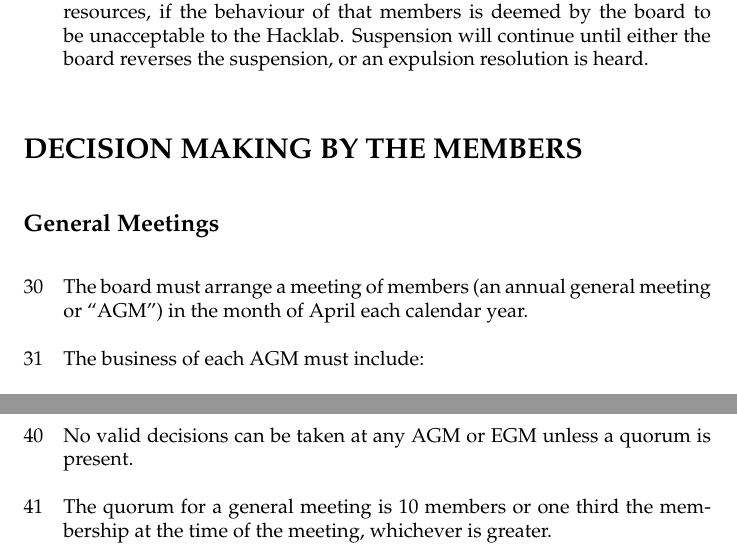
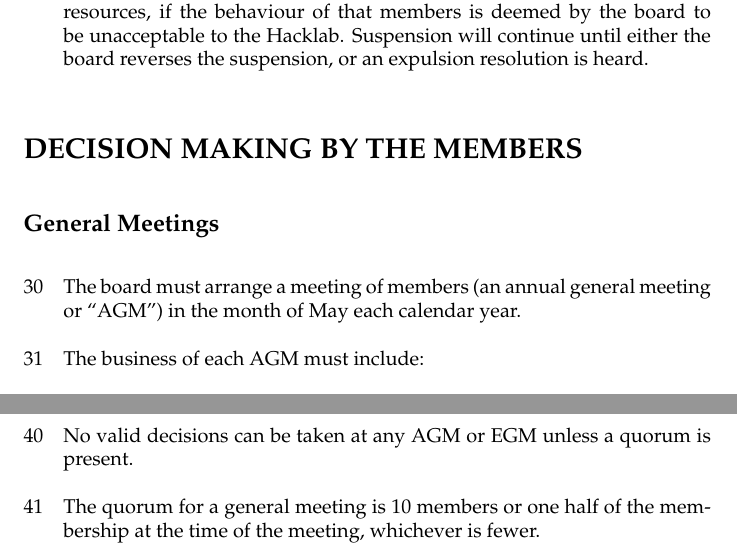
Before and after one commit to edinburghhacklab/company, a LaTeX document (hacklab_articles.tex): two parts of pages 7 and 8 of 19, joined at a grey line, cut so that both start at the same text. Compiled offline with pdfLaTeX.

Commit message:
Changes to articles of association by unanimous resolution at AGM 2015-04-22

```diff
--- a/hacklab_articles.tex
+++ b/hacklab_articles.tex
@@ -4,7 +4,7 @@
 \usepackage{palatino}
 %\usepackage{draftwatermark}
 \title{Articles of Edinburgh Hacklab Ltd}
-\date{12th June 2012}
+\date{22nd April 2015}
 % Following method of clause numbering is outlined in comp.text.tex
 % posting of 16th Feb 2009
 %
@@ -264,7 +264,7 @@ proposed.}
 \subsection{General Meetings}
 
 \clause{The board must arrange a meeting of members (an annual general
-meeting or ``AGM'') in the month of April each calendar year.}
+meeting or ``AGM'') in the month of May each calendar year.}
 
 \clause{The business of each AGM must include:}
 
@@ -335,8 +335,8 @@ address kept on the register of members.}
 \clause{No valid decisions can be taken at any AGM or EGM unless a
 quorum is present.}
 
-\clause{The quorum for a general meeting is 10 members or one third the membership
-at the time of the meeting, whichever is greater.}
+\clause{The quorum for a general meeting is 10 members or one half of the membership
+at the time of the meeting, whichever is fewer.}
 
 \clause{If quorum is not present within 15 minutes after the time at
 which a general meeting was due to start - or if a quorum ceases to be
```
Also changed, not shown: hacklab_articles.tex (2 more changed lines).
